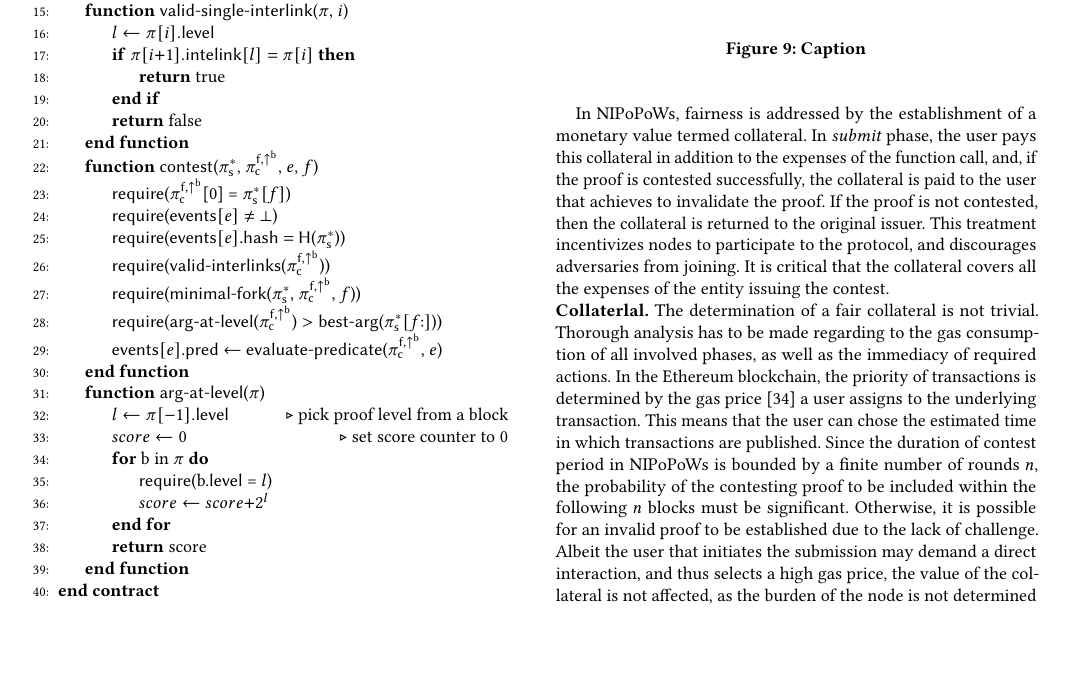
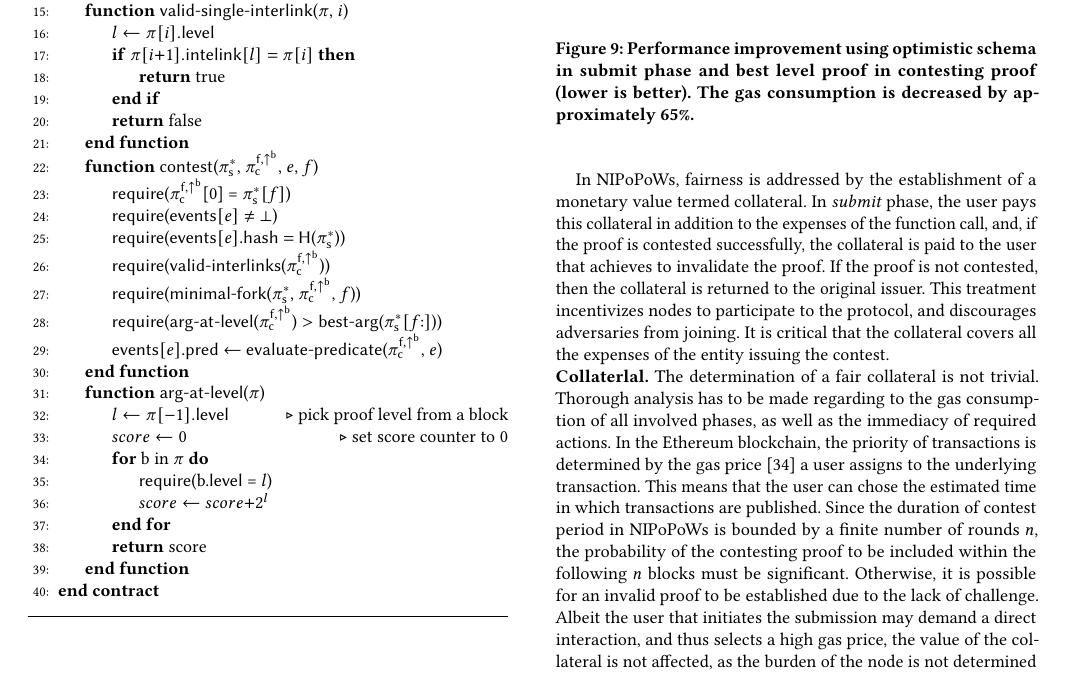
Before and after one commit to sdaveas/nipopow-verifier, a LaTeX paper (paper/paper.tex, which reads paper/sections/optimistic-schema.tex): part of page 11 of 14, cut so that both start at the same text, the shorter picture padded with empty space. Compiled offline with pdfLaTeX.

Commit message:
Add captions to figures

```diff
--- a/paper/sections/optimistic-schema.tex
+++ b/paper/sections/optimistic-schema.tex
@@ -150,6 +150,8 @@ effortlessly inside a single Ethereum block.
     \begin{center}
         \includegraphics[width=1\columnwidth]{figures/dispute-best-level.pdf}
     \end{center}
-    \caption{Caption}
+    \caption{Performance improvement using optimistic schema in submit phase
+        and best level proof in contesting proof (lower is better). The gas
+        consumption is decreased by approximately 65\%.}
     \label{fig:dispute-best-level}
 \end{figure}
```
Also changed, not shown: paper/sections/lookup-structures.tex (+2 -1 lines).
